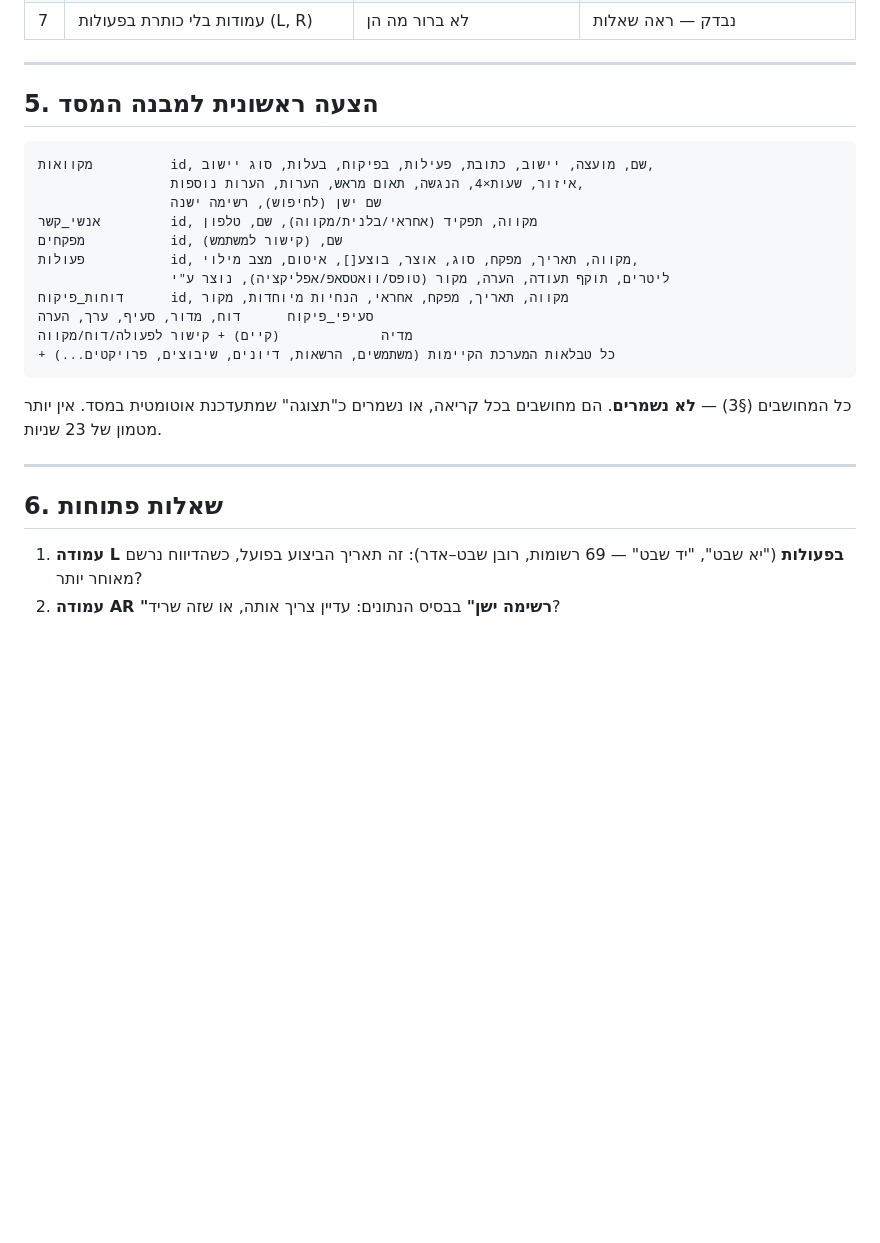
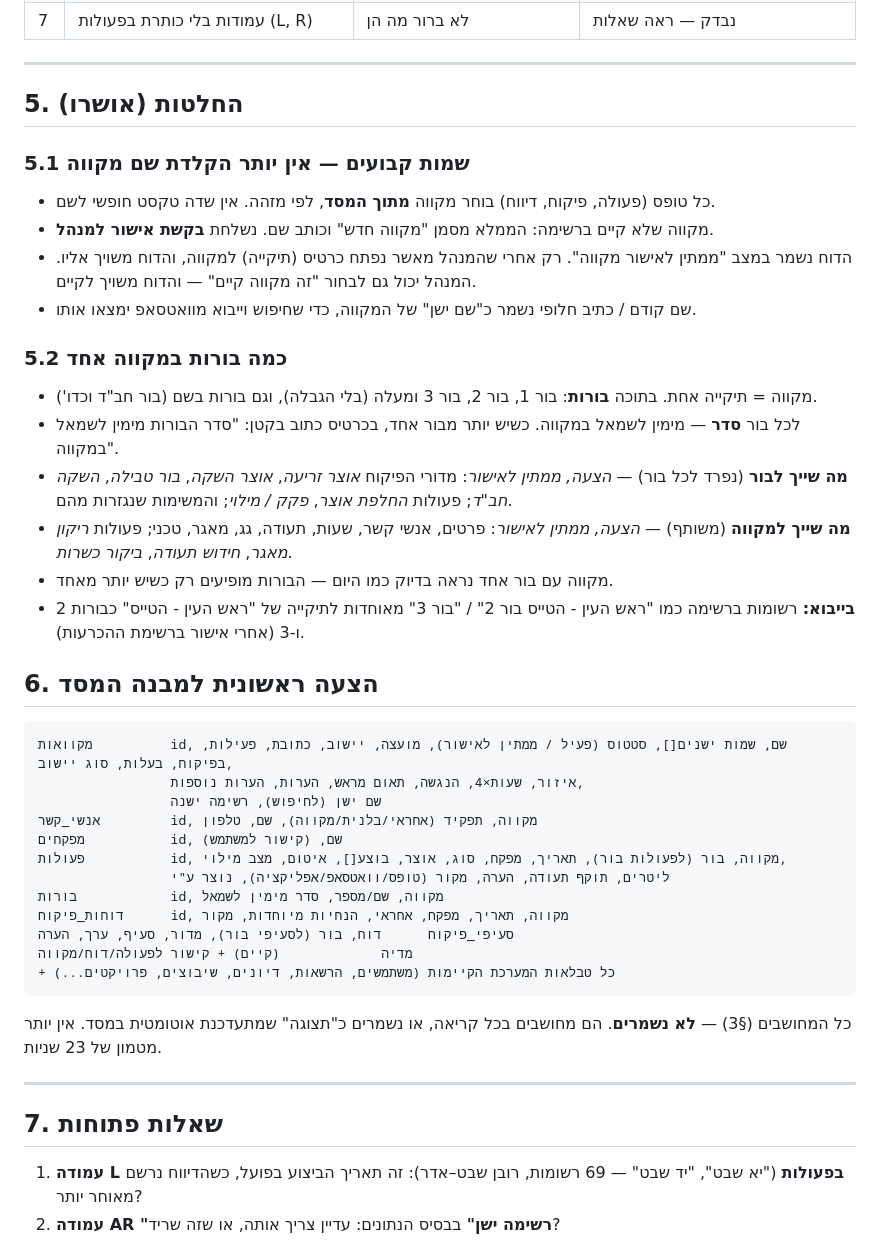
Before and after one commit to sg437/mikveh-automation, a Markdown page: docs/מיפוי-הגיליון.md, the part around the change. GitHub-like rendering; blank space fills up the shorter version.

Commit message:
מיפוי: שמות קבועים עם אישור מנהל, וכמה בורות במקווה אחד
Co-Authored-By: Claude Opus 5.5 <noreply@anthropic.com>
Claude-Session: https://claude.ai/code/session_01SkES8Di1tFdAyf37MZPjPs

````diff
--- a/docs/מיפוי-הגיליון.md
+++ b/docs/מיפוי-הגיליון.md
@@ -242,18 +242,43 @@
 
 ---
 
-## 5. הצעה ראשונית למבנה המסד
+## 5. החלטות (אושרו)
+
+### 5.1 שמות קבועים — אין יותר הקלדת שם מקווה
+
+- כל טופס (פעולה, פיקוח, דיווח) בוחר מקווה **מתוך המסד**, לפי מזהה. אין שדה טקסט חופשי לשם.
+- מקווה שלא קיים ברשימה: הממלא מסמן "מקווה חדש" וכותב שם. נשלחת **בקשת אישור למנהל**.
+- הדוח נשמר במצב "ממתין לאישור מקווה". רק אחרי שהמנהל מאשר נפתח כרטיס (תיקייה) למקווה,
+  והדוח משויך אליו. המנהל יכול גם לבחור "זה מקווה קיים" — והדוח משויך לקיים.
+- שם קודם / כתיב חלופי נשמר כ"שם ישן" של המקווה, כדי שחיפוש וייבוא מוואטסאפ ימצאו אותו.
+
+### 5.2 כמה בורות במקווה אחד
+
+- מקווה = תיקייה אחת. בתוכה **בורות**: בור 1, בור 2, בור 3 ומעלה (בלי הגבלה),
+  וגם בורות בשם (בור חב"ד וכדו').
+- לכל בור **סדר** — מימין לשמאל במקווה. כשיש יותר מבור אחד, בכרטיס כתוב בקטן:
+  "סדר הבורות מימין לשמאל במקווה".
+- **מה שייך לבור** (נפרד לכל בור) — *הצעה, ממתין לאישור*: מדורי הפיקוח *אוצר זריעה*, *אוצר השקה*, *בור טבילה*,
+  *השקה חב"ד*; פעולות *החלפת אוצר*, *פקק / מילוי*; והמשימות שנגזרות מהם.
+- **מה שייך למקווה** (משותף) — *הצעה, ממתין לאישור*: פרטים, אנשי קשר, שעות, תעודה, גג, מאגר, טכני; פעולות
+  *ריקון מאגר*, *חידוש תעודה*, *ביקור כשרות*.
+- מקווה עם בור אחד נראה בדיוק כמו היום — הבורות מופיעים רק כשיש יותר מאחד.
+- **בייבוא:** רשומות ברשימה כמו "ראש העין - הטייס בור 2" / "בור 3" מאוחדות לתיקייה של
+  "ראש העין - הטייס" כבורות 2 ו-3 (אחרי אישור ברשימת ההכרעות).
+
+## 6. הצעה ראשונית למבנה המסד
 
 ```
-מקוואות          id, שם, מועצה, יישוב, כתובת, פעילות, בפיקוח, בעלות, סוג יישוב,
+מקוואות          id, שם, שמות ישנים[], סטטוס (פעיל / ממתין לאישור), מועצה, יישוב, כתובת, פעילות, בפיקוח, בעלות, סוג יישוב,
                  איזור, שעות×4, הנגשה, תאום מראש, הערות, הערות נוספות,
                  שם ישן (לחיפוש), רשימה ישנה
 אנשי_קשר         id, מקווה, תפקיד (אחראי/בלנית/מקווה), שם, טלפון
 מפקחים           id, שם, (קישור למשתמש)
-פעולות           id, מקווה, תאריך, מפקח, סוג, אוצר, בוצע[], איטום, מצב מילוי,
+פעולות           id, מקווה, בור (לפעולות בור), תאריך, מפקח, סוג, אוצר, בוצע[], איטום, מצב מילוי,
                  ליטרים, תוקף תעודה, הערה, מקור (טופס/וואטסאפ/אפליקציה), נוצר ע"י
+בורות            id, מקווה, שם/מספר, סדר מימין לשמאל
 דוחות_פיקוח      id, מקווה, תאריך, מפקח, אחראי, הנחיות מיוחדות, מקור
-סעיפי_פיקוח      דוח, מדור, סעיף, ערך, הערה
+סעיפי_פיקוח      דוח, בור (לסעיפי בור), מדור, סעיף, ערך, הערה
 מדיה             (קיים) + קישור לפעולה/דוח/מקווה
 + כל טבלאות המערכת הקיימות (משתמשים, הרשאות, דיונים, שיבוצים, פרויקטים...)
 ```
@@ -263,7 +288,7 @@
 
 ---
 
-## 6. שאלות פתוחות
+## 7. שאלות פתוחות
 
 1. **עמודה L בפעולות** ("יא שבט", "יד שבט" — 69 רשומות, רובן שבט–אדר): זה תאריך
    הביצוע בפועל, כשהדיווח נרשם מאוחר יותר?
````
